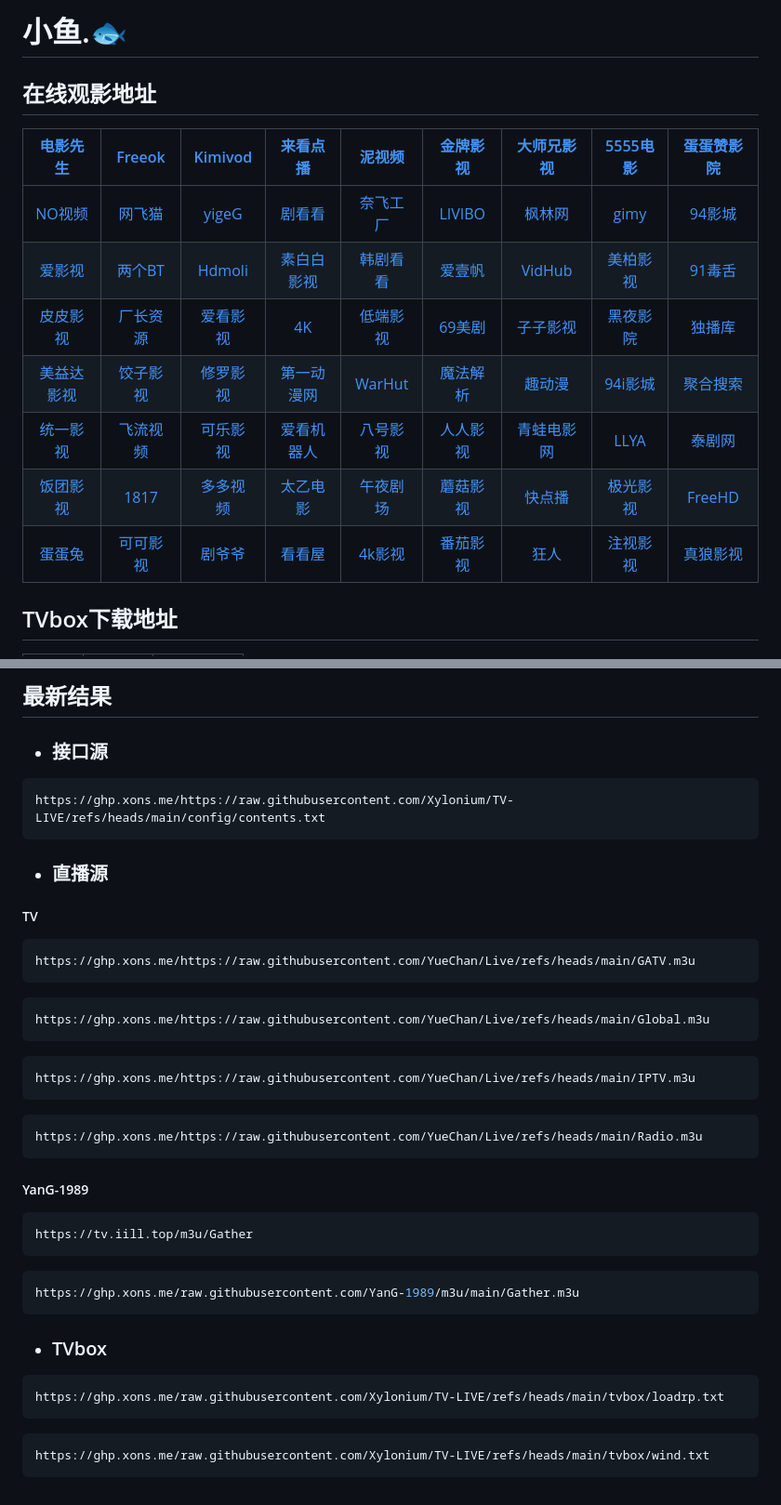
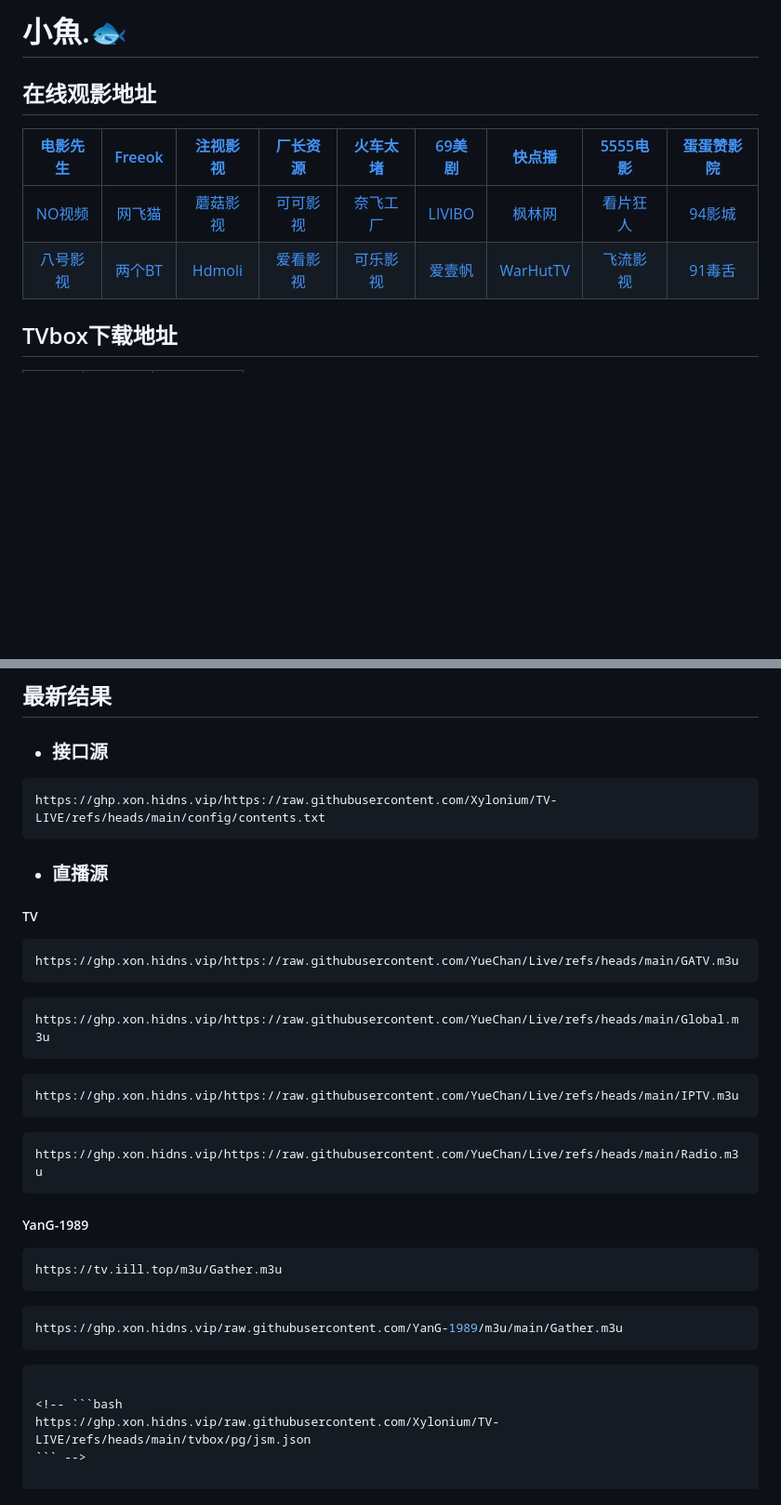
Before and after one commit to Xylonium/TV-LIVE, a Markdown page: README.md, 2 parts joined by grey strips. Shown at 93% size. GitHub-like rendering; blank space fills up the shorter version.

Commit message:
✨ feat: 更新README中的观影地址和接口源

````diff
--- a/README.md
+++ b/README.md
@@ -1,16 +1,12 @@
-# 小鱼.🐟
+# 小魚.🐟
 
 ## 在线观影地址
 
-|     [电影先生](https://dianyi.ng/)     |   [Freeok](https://www.freeok.my/)    |     [Kimivod](https://kimivod.com/)     |       [来看点播](https://lkvod.me/)       |     [泥视频](https://www.nivod.vip/)     |  [金牌影视](https://www.6umkq9b.com/)  |  [大师兄影视](https://dsxys.pro/)   |     [5555电影](https://wu5mz.com/)     | [蛋蛋赞影院](https://www.dandanzan.club/) |
-| :------------------------------------: | :-----------------------------------: | :-------------------------------------: | :---------------------------------------: | :--------------------------------------: | :------------------------------------: | :---------------------------------: | :------------------------------------: | :---------------------------------------: |
-|  [NO视频](https://www.novipnoad.net/)  |   [网飞猫](https://www.ncat1.app/)    |       [yigeG](https://ygg01.com/)       |    [剧看看](https://www.jukankan.tv/)     |  [奈飞工厂](https://www.netflixgc.com/)  |   [LIVIBO](https://www.libvio.vip/)    |    [枫林网](https://imaple8.co/)    |        [gimy](https://gimy.cc/)        |       [94影城](https://94itv.app/)        |
-|    [爱影视](https://www.wiys.lol/)     |     [两个BT](https://bttwo.vip/)      |    [Hdmoli](https://www.hdmoli.pro/)    | [素白白影视](https://www.subaibaiys.com/) | [韩剧看看](https://www.hanjukankan.com/) |     [爱壹帆](https://www.iyf.lv/)      |    [VidHub](https://vidhub.me/)     |   [美柏影视](https://www.mp4be.com/)   |     [91毒舌](https://www.duse1.com/)      |
-|   [皮皮影视](https://www.pipi15.tv/)   |  [厂长资源](https://www.czzy77.com/)  |   [爱看影视](https://www.akys.info/)    |         [4K](https://4k-av.com/)          |      [低端影视](https://ddys.pro/)       |    [69美剧](https://www.69mj.com/)     | [子子影视](https://www.ziziys.com/) |    [黑夜影院](https://darkvod.cc/?)    |     [独播库](https://www.duboku.tv/)      |
-| [美益达影视](https://www.meiyd12.com/) |  [饺子影视](https://www.jiaozi.me/)   |   [修罗影视](https://www.xlys01.com/)   |    [第一动漫网](https://www.1dm2.cc/)     |      [WarHut](https://v.warhut.cn/)      |   [魔法解析](https://wantwatch.me/)    |   [趣动漫](https://www.qdm8.com/)   |     [94i影城](https://94itv.app/)      |       [聚合搜索](https://wdoo.net/)       |
-|   [统一影视](https://www.tyys2.com/)   | [飞流视频](https://www.flixflop.com/) | [可乐影视](https://www.klyingshi2.com/) |   [爱看机器人](https://v.aikanbot.com/)   |   [八号影视](https://www.bahaotv.com/)   |   [人人影视](https://www.svip1.fun/)   |  [青蛙电影网](https://qingwa.org/)  |    [LLYA](https://www.llyady.com/)     |    [泰剧网](https://v.taijuwang.com/)     |
-|  [饭团影视](https://www.fantuan.vip/)  |      [1817](https://sn1817.com/)      |  [多多视频](https://www.duoduotv.cc/)   |   [太乙电影](https://ww88.taieea.sbs/)    |      [午夜剧场](https://wyjc.life/)      |   [蘑菇影视](https://www.5o5k.com/)    | [快点播](https://www.quickvod.cc/)  | [极光影视](https://hellociqryx6e.com/) |     [FreeHD](https://www.freehd.vip/)     |
-|   [蛋蛋兔](https://www.dandantu.cc/)   |  [可可影视](https://www.kkys03.com/)  |    [剧爷爷](https://www.juyeye.cc/)     |    [看看屋](https://www.kankanwu.cc/)     |      [4k影视](https://www.4kvm.tv/)      | [番茄影视](https://www.yirenmeng.com/) |  [狂人](https://www.kpkuang.one/)   |     [注视影视](https://gaze.run/)      |   [真狼影视](https://www.zhenlang.cc/)    |
+| [电影先生](https://www.dyxs51.com/)  | [Freeok](https://www.freeok.my/) |   [注视影视](https://gaze.run/)   |    [厂长资源](https://cz01.vip/)    |   [火车太堵](https://www.tdgo.shop/)    |  [69美剧](https://www.69mj.com/)  | [快点播](https://www.quickvod.cc/) |    [5555电影](https://wu5mz.com/)     | [蛋蛋赞影院](https://www.dandanzan.club/) |
+| :----------------------------------: | :------------------------------: | :-------------------------------: | :---------------------------------: | :-------------------------------------: | :-------------------------------: | :--------------------------------: | :-----------------------------------: | :---------------------------------------: |
+| [NO视频](https://www.novipnoad.net/) | [网飞猫](https://www.ncat1.app/) | [蘑菇影视](https://www.5o5k.com/) | [可可影视](https://www.kkys03.com/) | [奈飞工厂](https://www.netflixgc.com/)  | [LIVIBO](https://www.libvio.app/) |   [枫林网](https://imaple8.co/)    | [看片狂人](https://www.kpkuang.one/)  |       [94影城](https://94itv.app/)        |
+| [八号影视](https://www.bahaotv.com/) |   [两个BT](https://bttwo.vip/)   | [Hdmoli](https://www.hdmoli.pro/) | [爱看影视](https://v.aikanbot.com/) | [可乐影视](https://www.klyingshi2.com/) |   [爱壹帆](https://www.iyf.lv/)   |  [WarHutTV](https://v.warhut.cn/)  | [飞流影视](https://www.flixflop.com/) |     [91毒舌](https://www.duse1.com/)      |
+
 
 ## TVbox下载地址
 
@@ -30,7 +26,7 @@
 - ### 接口源
 
 ```bash
-https://ghp.xons.me/https://raw.githubusercontent.com/Xylonium/TV-LIVE/refs/heads/main/config/contents.txt
+https://ghp.xon.hidns.vip/https://raw.githubusercontent.com/Xylonium/TV-LIVE/refs/heads/main/config/contents.txt
 ```
 
 - ### 直播源
@@ -38,25 +34,25 @@ https://ghp.xons.me/https://raw.githubusercontent.com/Xylonium/TV-LIVE/refs/head
 ##### TV
 
 ```bash
-https://ghp.xons.me/https://raw.githubusercontent.com/YueChan/Live/refs/heads/main/GATV.m3u
+https://ghp.xon.hidns.vip/https://raw.githubusercontent.com/YueChan/Live/refs/heads/main/GATV.m3u
 ```
 
 ```bash
-https://ghp.xons.me/https://raw.githubusercontent.com/YueChan/Live/refs/heads/main/Global.m3u
+https://ghp.xon.hidns.vip/https://raw.githubusercontent.com/YueChan/Live/refs/heads/main/Global.m3u
 ```
 
 ```bash
-https://ghp.xons.me/https://raw.githubusercontent.com/YueChan/Live/refs/heads/main/IPTV.m3u
+https://ghp.xon.hidns.vip/https://raw.githubusercontent.com/YueChan/Live/refs/heads/main/IPTV.m3u
 ```
 
 ```bash
-https://ghp.xons.me/https://raw.githubusercontent.com/YueChan/Live/refs/heads/main/Radio.m3u
+https://ghp.xon.hidns.vip/https://raw.githubusercontent.com/YueChan/Live/refs/heads/main/Radio.m3u
 ```
 
 <!-- ##### 范明明
 
 ```bash
-https://ghp.xons.me/raw.githubusercontent.com/fanmingming/live/refs/heads/main/tv/m3u/itv.m3u
+https://ghp.xon.hidns.vip/raw.githubusercontent.com/fanmingming/live/refs/heads/main/tv/m3u/itv.m3u
 ```
 
 ```bash
@@ -66,33 +62,33 @@ https://live.fanmingming.cn/tv/m3u/ipv6.m3u
 ##### 肥羊
 
 ```bash
-https://ghp.xons.me/raw.githubusercontent.com/Ftindy/IPTV-URL/main/SXYD.m3u
+https://ghp.xon.hidns.vip/raw.githubusercontent.com/Ftindy/IPTV-URL/main/SXYD.m3u
 ```
 
 ```bash
-https://ghp.xons.me/raw.githubusercontent.com/Xylonium/TV-LIVE/refs/heads/main/tvbox/sac/sac.json
+https://ghp.xon.hidns.vip/raw.githubusercontent.com/Xylonium/TV-LIVE/refs/heads/main/tvbox/sac/sac.json
 ``` -->
 
 ##### YanG-1989
 
 ```bash
-https://tv.iill.top/m3u/Gather
+https://tv.iill.top/m3u/Gather.m3u
 ```
 
 ```bash
-https://ghp.xons.me/raw.githubusercontent.com/YanG-1989/m3u/main/Gather.m3u
+https://ghp.xon.hidns.vip/raw.githubusercontent.com/YanG-1989/m3u/main/Gather.m3u
 ```
-
+<!--
 - ### TVbox
 
 ```bash
-https://ghp.xons.me/raw.githubusercontent.com/Xylonium/TV-LIVE/refs/heads/main/tvbox/loadrp.txt
+https://ghp.xon.hidns.vip/raw.githubusercontent.com/Xylonium/TV-LIVE/refs/heads/main/tvbox/loadrp.txt
 ```
 
 ```bash
-https://ghp.xons.me/raw.githubusercontent.com/Xylonium/TV-LIVE/refs/heads/main/tvbox/wind.txt
+https://ghp.xon.hidns.vip/raw.githubusercontent.com/Xylonium/TV-LIVE/refs/heads/main/tvbox/wind.txt -->
 ```
 
 <!-- ```bash
-https://ghp.xons.me/raw.githubusercontent.com/Xylonium/TV-LIVE/refs/heads/main/tvbox/pg/jsm.json
+https://ghp.xon.hidns.vip/raw.githubusercontent.com/Xylonium/TV-LIVE/refs/heads/main/tvbox/pg/jsm.json
 ``` -->
````
